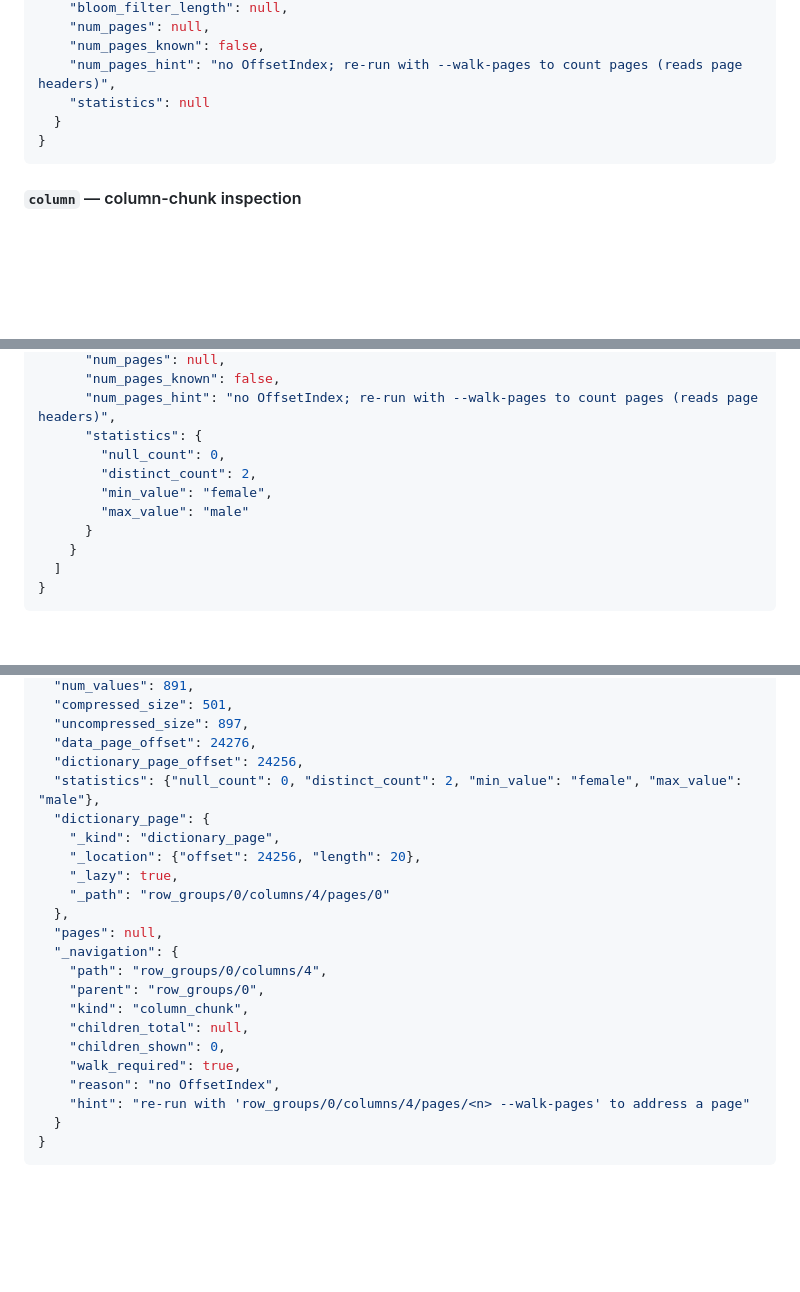
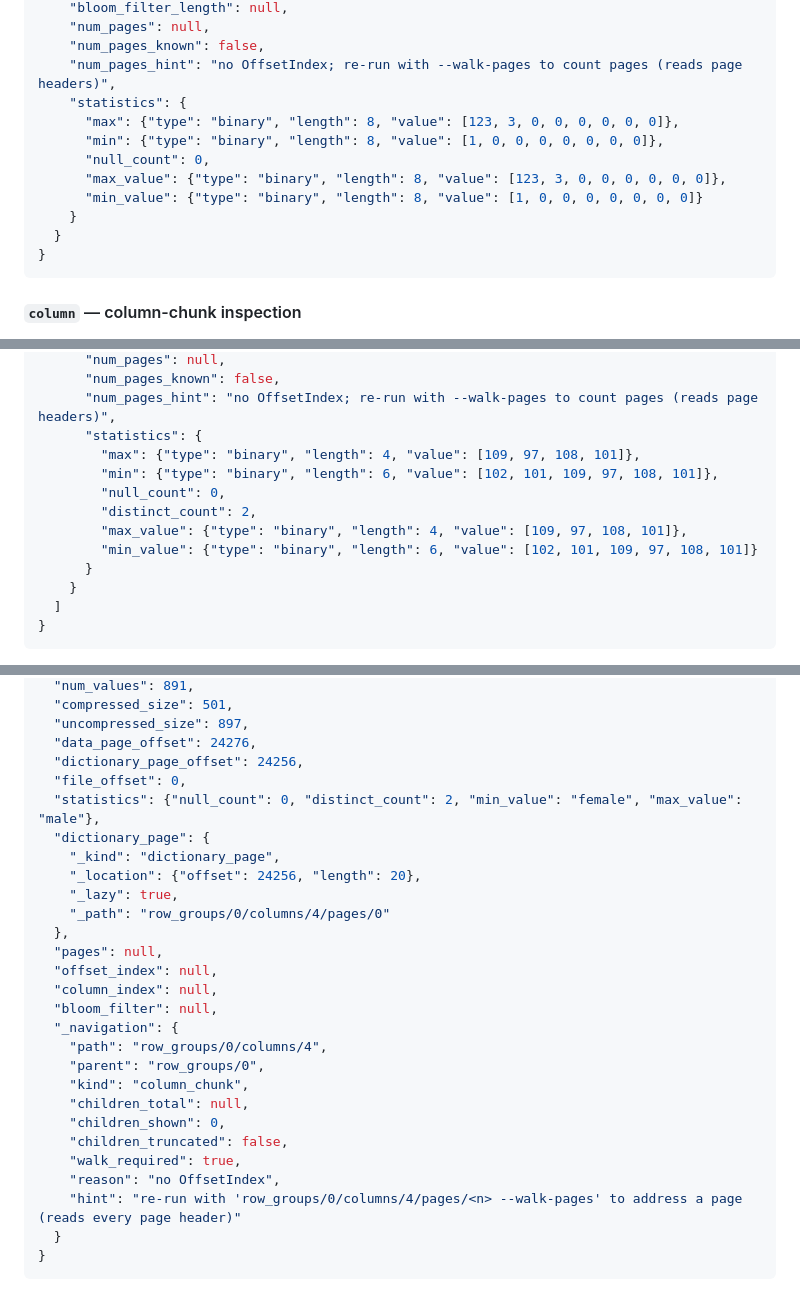
Before and after one commit to clee704/parquet-analyzer, a Markdown page: README.md, 3 parts joined by grey strips. Drawn GitHub-style; blank space fills up the shorter version.

Commit message:
docs: correct column/rowgroup show example output to match the tool
The self-review found four example-accuracy mismatches: the file-schema
snippet showed element 3 as Name/UTF8 (it is Pclass/INT64); the
column show and rowgroup show statistics were shown decoded (`"female"`,
`null`) but those flat verbs emit raw byte-array stats (`min`/`max` and
`min_value`/`max_value` as `{type,length,value}`); and the show block
omitted `file_offset`, the index/bloom node fields, `children_truncated`,
and the tail of the walk hint.

Replace all four with the tool's actual output and add a short note that
the flat verbs surface raw statistics bytes while `show` decodes min/max
to typed scalars.

Co-authored-by: Copilot <223556219+Copilot@users.noreply.github.com>

````diff
--- a/README.md
+++ b/README.md
@@ -371,7 +371,13 @@ $ parquet-analyzer rowgroup show titanic.parquet --row-group 0 | jq '{row_group,
     "num_pages": null,
     "num_pages_known": false,
     "num_pages_hint": "no OffsetIndex; re-run with --walk-pages to count pages (reads page headers)",
-    "statistics": null
+    "statistics": {
+      "max": {"type": "binary", "length": 8, "value": [123, 3, 0, 0, 0, 0, 0, 0]},
+      "min": {"type": "binary", "length": 8, "value": [1, 0, 0, 0, 0, 0, 0, 0]},
+      "null_count": 0,
+      "max_value": {"type": "binary", "length": 8, "value": [123, 3, 0, 0, 0, 0, 0, 0]},
+      "min_value": {"type": "binary", "length": 8, "value": [1, 0, 0, 0, 0, 0, 0, 0]}
+    }
   }
 }
 ```
@@ -426,10 +432,12 @@ $ parquet-analyzer column show titanic.parquet --column Sex
       "num_pages_known": false,
       "num_pages_hint": "no OffsetIndex; re-run with --walk-pages to count pages (reads page headers)",
       "statistics": {
+        "max": {"type": "binary", "length": 4, "value": [109, 97, 108, 101]},
+        "min": {"type": "binary", "length": 6, "value": [102, 101, 109, 97, 108, 101]},
         "null_count": 0,
         "distinct_count": 2,
-        "min_value": "female",
-        "max_value": "male"
+        "max_value": {"type": "binary", "length": 4, "value": [109, 97, 108, 101]},
+        "min_value": {"type": "binary", "length": 6, "value": [102, 101, 109, 97, 108, 101]}
       }
     }
   ]
@@ -495,6 +510,7 @@ $ parquet-analyzer show titanic.parquet row_groups/0/columns/4
   "uncompressed_size": 897,
   "data_page_offset": 24276,
   "dictionary_page_offset": 24256,
+  "file_offset": 0,
   "statistics": {"null_count": 0, "distinct_count": 2, "min_value": "female", "max_value": "male"},
   "dictionary_page": {
     "_kind": "dictionary_page",
@@ -503,15 +519,19 @@ $ parquet-analyzer show titanic.parquet row_groups/0/columns/4
     "_path": "row_groups/0/columns/4/pages/0"
   },
   "pages": null,
+  "offset_index": null,
+  "column_index": null,
+  "bloom_filter": null,
   "_navigation": {
     "path": "row_groups/0/columns/4",
     "parent": "row_groups/0",
     "kind": "column_chunk",
     "children_total": null,
     "children_shown": 0,
+    "children_truncated": false,
     "walk_required": true,
     "reason": "no OffsetIndex",
-    "hint": "re-run with 'row_groups/0/columns/4/pages/<n> --walk-pages' to address a page"
+    "hint": "re-run with 'row_groups/0/columns/4/pages/<n> --walk-pages' to address a page (reads every page header)"
   }
 }
 ```
````
Also changed, not shown: other parts of README.md (+8 -1 lines).
